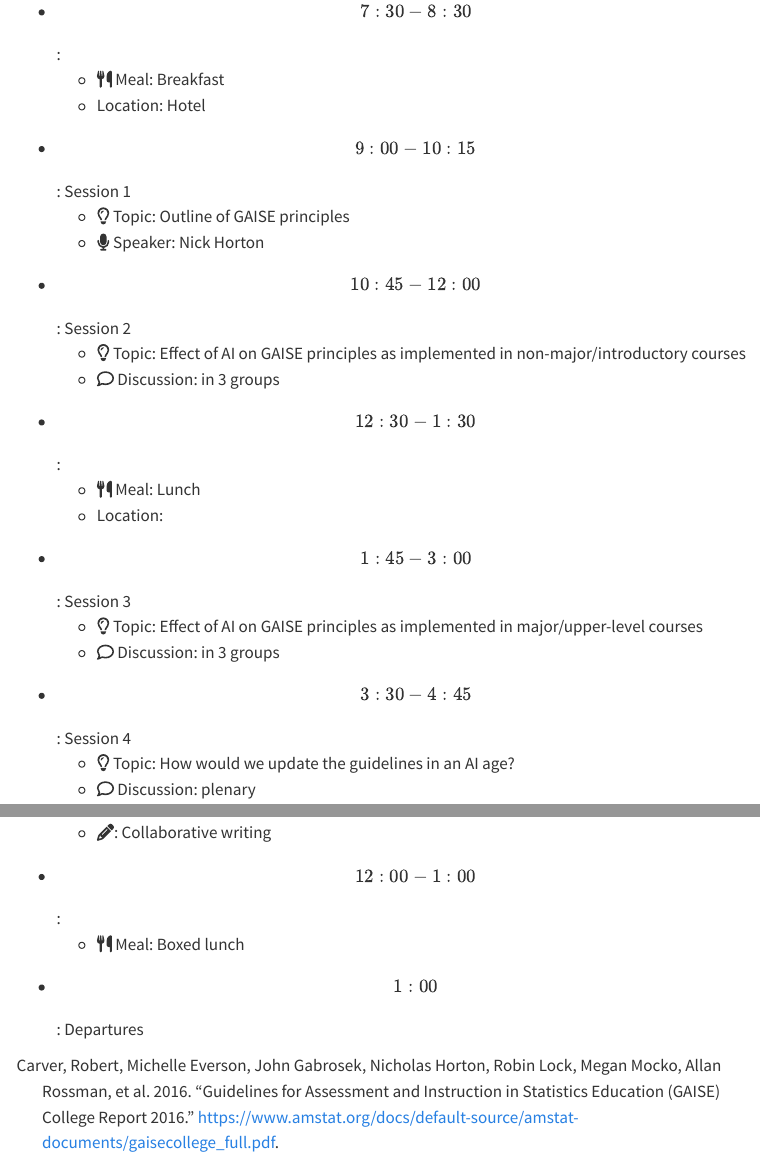
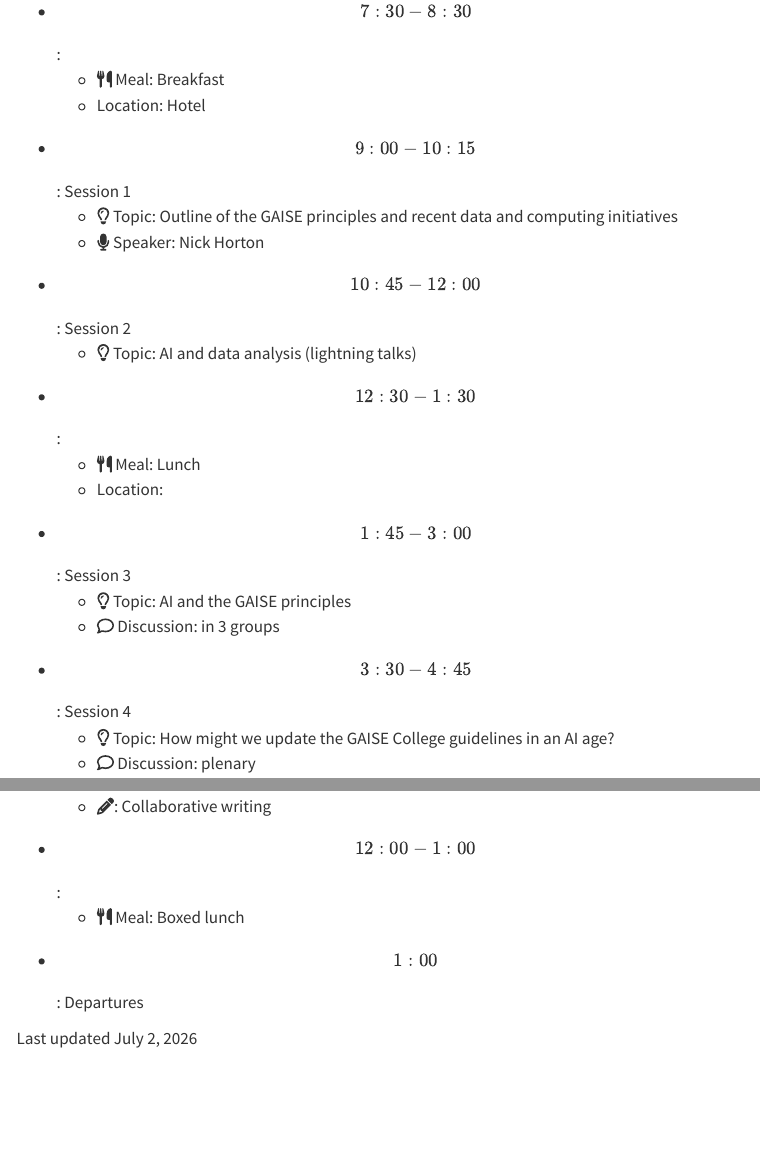
Before and after one commit to beanumber/aalac2026, a Quarto document (schedule.qmd): the page in a window 1100 px wide, from 870 px down, and a second part further down, joined at a grey line. Rendered offline with R 4.5, knitr and Pandoc in place of Quarto, with nearby package versions; a font, style sheet, LaTeX package, included part or bibliography that could not be used is replaced or left out; menus at the side of the page are left out.

Commit message:
Updating schedule.

```diff
--- a/schedule.qmd
+++ b/schedule.qmd
@@ -77,19 +77,18 @@
     - `r eat()` Breakfast
     - Location: Hotel
 - \[9:00-10:15\]:	Session 1
-    - `r topic()` Outline of GAISE principles
+    - `r topic()` Outline of the GAISE principles and recent data and computing initiatives
     - `r slides()` Nick Horton
 - \[10:45-12:00\]: Session 2
-    - `r topic()` Effect of AI on GAISE principles as implemented in non-major/introductory courses
-    - `r discuss()` in 3 groups
+    - `r topic()` AI and data analysis (lightning talks)
 - \[12:30-1:30\]:
     - `r eat()` Lunch
     - Location:
 - \[1:45-3:00\]: Session 3
-    - `r topic()` Effect of AI on GAISE principles as implemented in major/upper-level courses
+    - `r topic()` AI and the GAISE principles
     - `r discuss()` in 3 groups
 - \[3:30-4:45\]: Session 4
-    - `r topic()` How would we update the guidelines in an AI age?
+    - `r topic()` How might we update the GAISE College guidelines in an AI age?
     - `r discuss()` plenary
 - \[6:30-8:00\] Dinner
     - `r eat()` [Esca](https://escact.com/)
@@ -171,3 +170,6 @@
 
 
 :::
+
+
+Last updated July 2, 2026
```
Also changed, not shown: refs.bib (+9 -0 lines), schedule.qmd (2 more changed lines).
